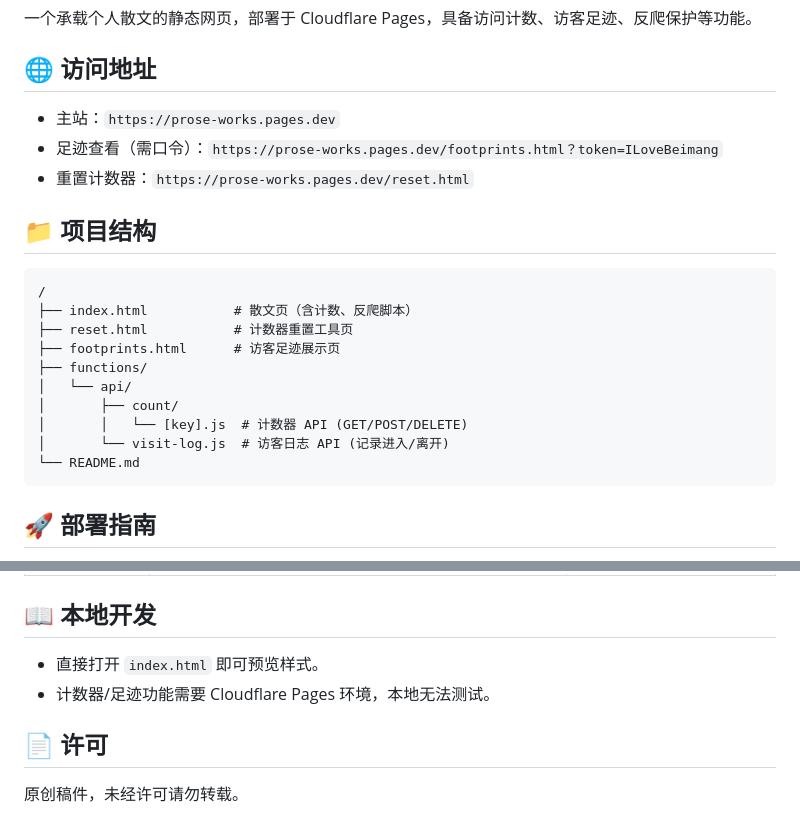
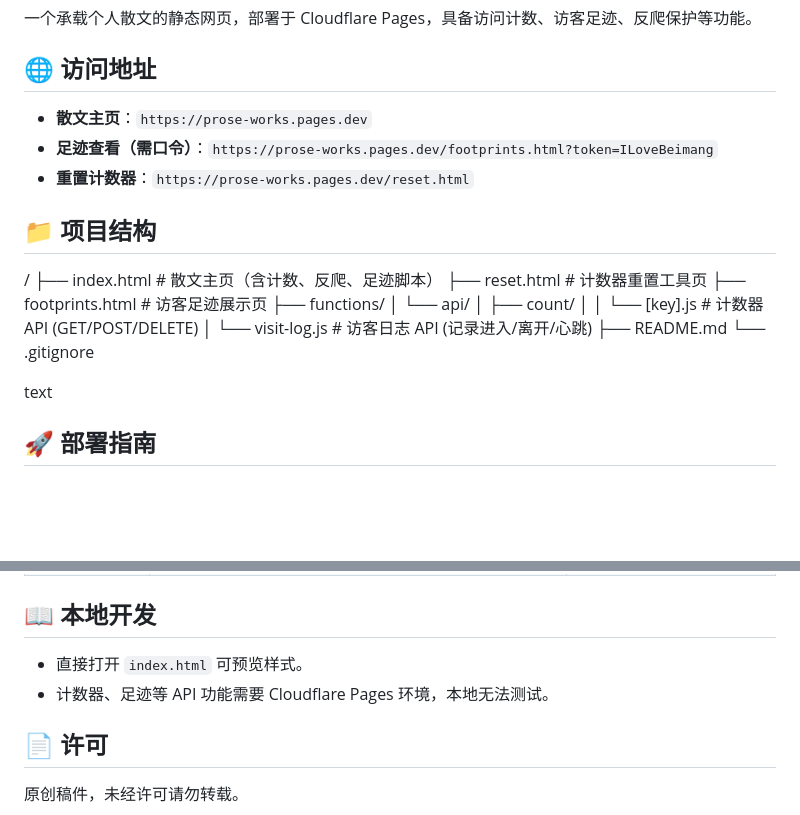
Before and after one commit to maomao-kfc/prose-works, a Markdown page: README.md, 2 parts joined by grey strips. Rendered like a GitHub page; blank space fills up the shorter version.

````diff
--- a/README.md
+++ b/README.md
@@ -4,24 +4,24 @@
 
 ## 🌐 访问地址
 
-- 主站：`https://prose-works.pages.dev`
-- 足迹查看（需口令）：`https://prose-works.pages.dev/footprints.html？token=ILoveBeimang`
-- 重置计数器：`https://prose-works.pages.dev/reset.html`
+- **散文主页**：`https://prose-works.pages.dev`
+- **足迹查看（需口令）**：`https://prose-works.pages.dev/footprints.html?token=ILoveBeimang`
+- **重置计数器**：`https://prose-works.pages.dev/reset.html`
 
 ## 📁 项目结构
+/
+├── index.html # 散文主页（含计数、反爬、足迹脚本）
+├── reset.html # 计数器重置工具页
+├── footprints.html # 访客足迹展示页
+├── functions/
+│ └── api/
+│ ├── count/
+│ │ └── [key].js # 计数器 API (GET/POST/DELETE)
+│ └── visit-log.js # 访客日志 API (记录进入/离开/心跳)
+├── README.md
+└── .gitignore
 
-```
-/
-├── index.html           # 散文页（含计数、反爬脚本）
-├── reset.html           # 计数器重置工具页
-├── footprints.html      # 访客足迹展示页
-├── functions/
-│   └── api/
-│       ├── count/
-│       │   └── [key].js  # 计数器 API (GET/POST/DELETE)
-│       └── visit-log.js  # 访客日志 API (记录进入/离开)
-└── README.md
-```
+text
 
 ## 🚀 部署指南
 
@@ -85,8 +93,8 @@
 
 ## 📖 本地开发
 
-- 直接打开 `index.html` 即可预览样式。
-- 计数器/足迹功能需要 Cloudflare Pages 环境，本地无法测试。
+- 直接打开 `index.html` 可预览样式。
+- 计数器、足迹等 API 功能需要 Cloudflare Pages 环境，本地无法测试。
 
 ## 📄 许可
 
````
Also changed, not shown: other parts of README.md (+27 -19 lines).
